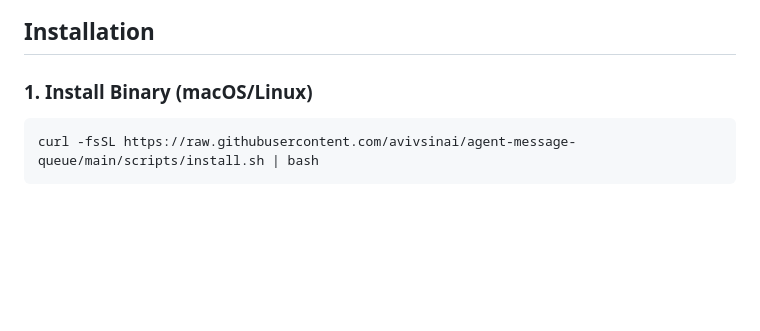
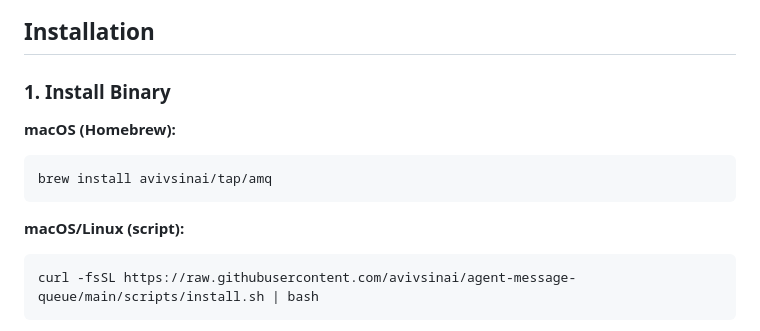
Before and after one commit to avivsinai/agent-message-queue, a Markdown page: README.md, the part around the change. Rendered like a GitHub page; blank space fills up the shorter version.

Commit message:
docs: add Homebrew as preferred install method for macOS
Co-Authored-By: Claude Opus 4.6 <noreply@anthropic.com>

````diff
--- a/README.md
+++ b/README.md
@@ -26,8 +26,14 @@ AMQ enables **autonomous multi-agent collaboration**: agents message each other
 
 ## Installation
 
-### 1. Install Binary (macOS/Linux)
+### 1. Install Binary
 
+**macOS (Homebrew):**
+```bash
+brew install avivsinai/tap/amq
+```
+
+**macOS/Linux (script):**
 ```bash
 curl -fsSL https://raw.githubusercontent.com/avivsinai/agent-message-queue/main/scripts/install.sh | bash
 ```
````
Also changed, not shown: INSTALL.md (+13 -1 lines).
